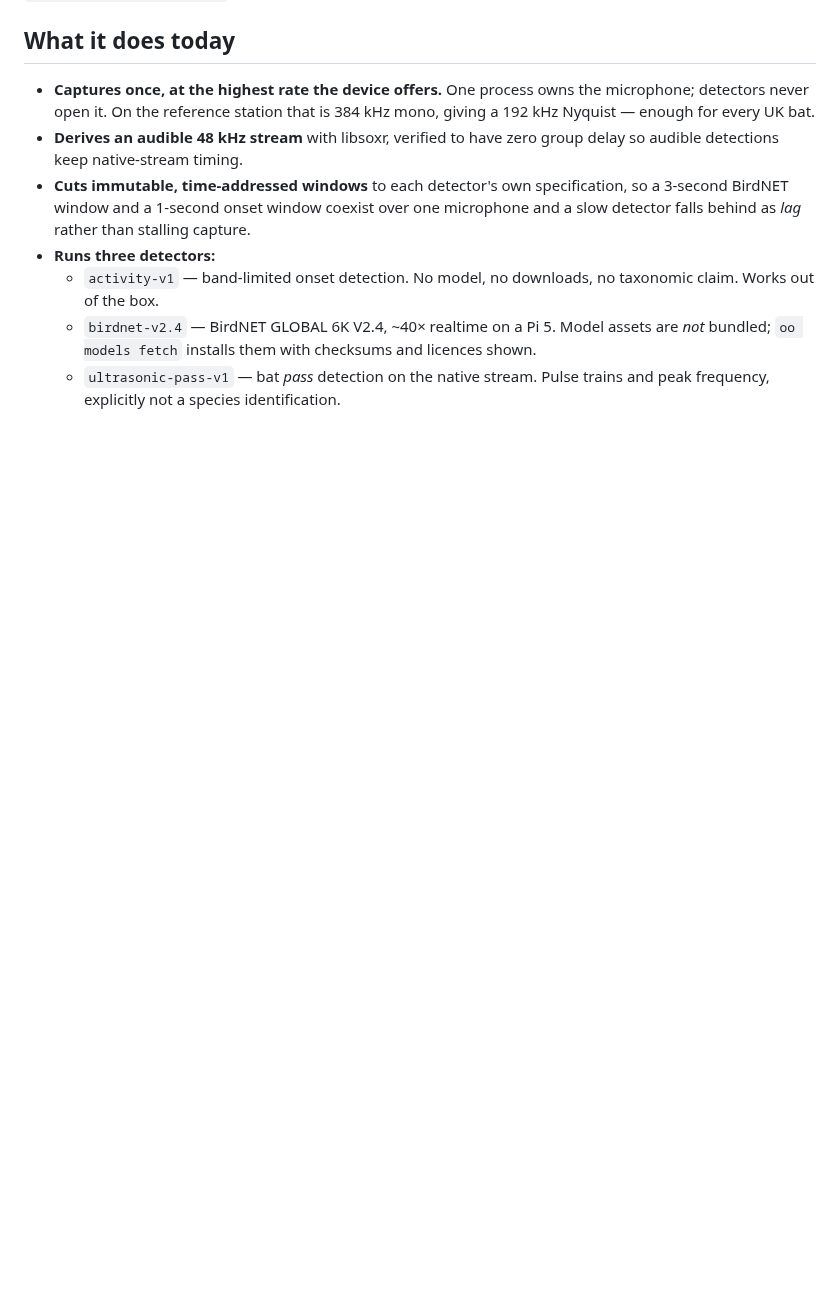
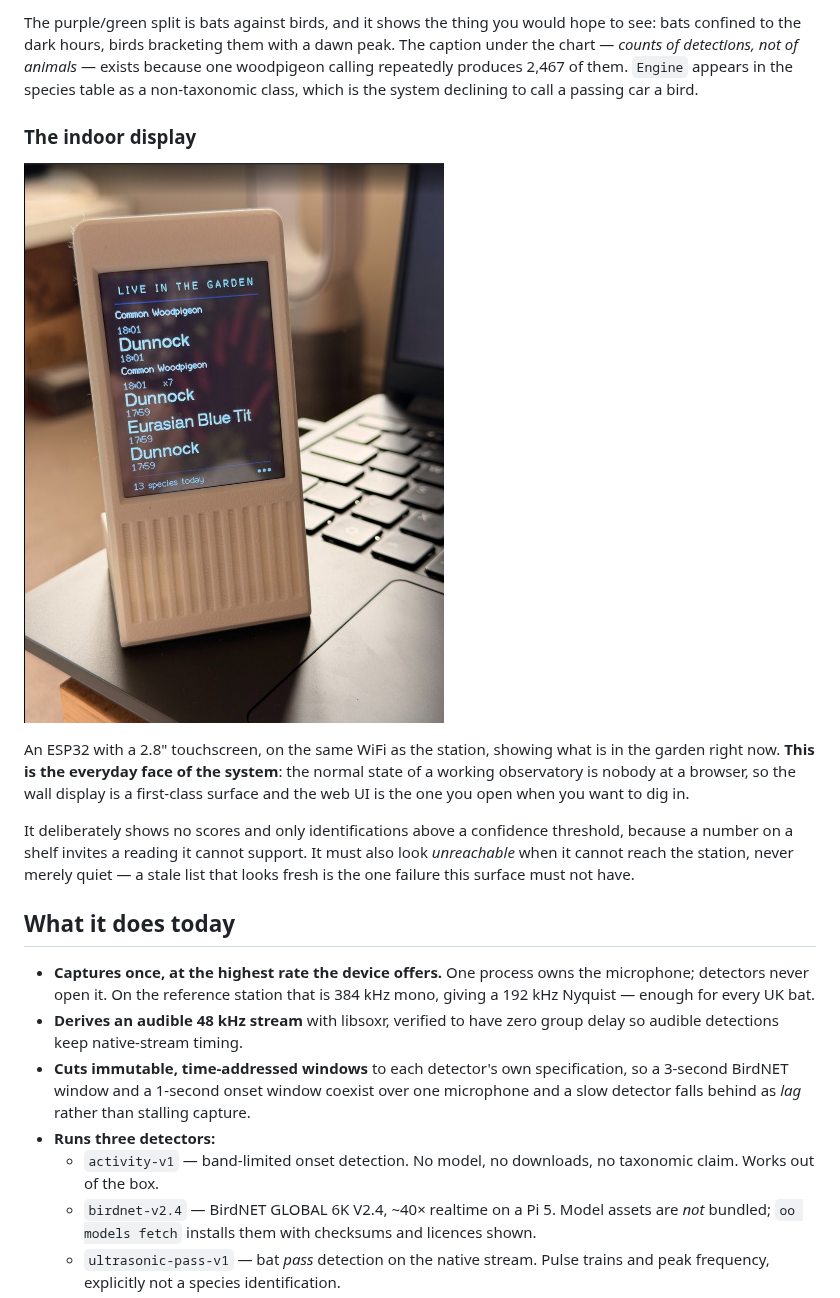
Before and after one commit to simonjgreen/OpenObservatory, a Markdown page: README.md, the part around one of its changes. GitHub-like rendering; pictures changed too: docs/screenshots/indoor-monitor.jpg (added); blank space fills up the shorter version.

```diff
--- a/README.md
+++ b/README.md
@@ -23,3 +57,26 @@ setup traps that will otherwise cost you an hour.
+The purple/green split is bats against birds, and it shows the thing you would
+hope to see: bats confined to the dark hours, birds bracketing them with a dawn
+peak. The caption under the chart — *counts of detections, not of animals* —
+exists because one woodpigeon calling repeatedly produces 2,467 of them.
+`Engine` appears in the species table as a non-taxonomic class, which is the
+system declining to call a passing car a bird.
+
+### The indoor display
+
+![A small 3D-printed portrait display on a desk, showing LIVE IN THE GARDEN and
+a list of recent species with times](docs/screenshots/indoor-monitor.jpg)
+
+An ESP32 with a 2.8" touchscreen, on the same WiFi as the station, showing what
+is in the garden right now. **This is the everyday face of the system**: the
+normal state of a working observatory is nobody at a browser, so the wall
+display is a first-class surface and the web UI is the one you open when you
+want to dig in.
+
+It deliberately shows no scores and only identifications above a confidence
+threshold, because a number on a shelf invites a reading it cannot support. It
+must also look *unreachable* when it cannot reach the station, never merely
+quiet — a stale list that looks fresh is the one failure this surface must not
+have.
 
 ## What it does today
 
```
Also changed, not shown: other parts of README.md (+34 -0 lines), docs/screenshots/history.png (added), docs/screenshots/live.png (added).
